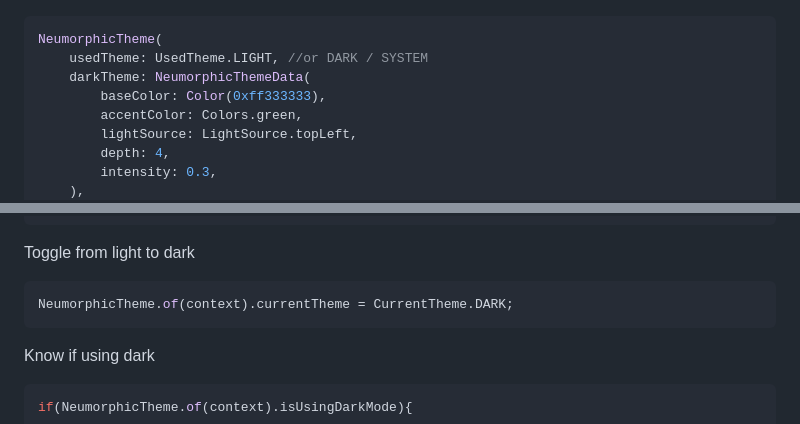
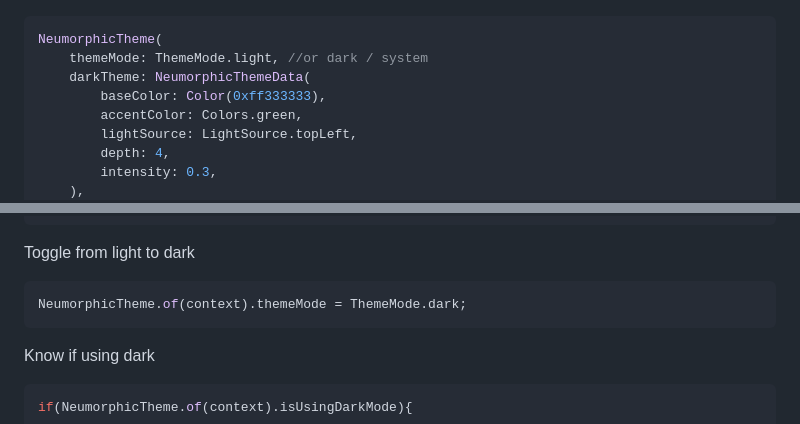
Before and after one commit to JanosPerge/MrAkashKumari, a Markdown page: README.md, 2 parts joined by grey strips. Rendered like a GitHub page.

````diff
--- a/README.md
+++ b/README.md
@@ -310,7 +310,7 @@ Note that `borderColor` and `borderWidth` default values has been added to `Neum
 
 ```dart
 NeumorphicTheme(
-    usedTheme: UsedTheme.LIGHT, //or DARK / SYSTEM
+    themeMode: ThemeMode.light, //or dark / system
     darkTheme: NeumorphicThemeData(
         baseColor: Color(0xff333333),
         accentColor: Colors.green,
@@ -340,7 +340,7 @@ final accentColor = theme.accentColor;
 
 Toggle from light to dark
 ```dart
-NeumorphicTheme.of(context).currentTheme = CurrentTheme.DARK;
+NeumorphicTheme.of(context).themeMode = ThemeMode.dark;
 ```
 
 Know if using dark
````
